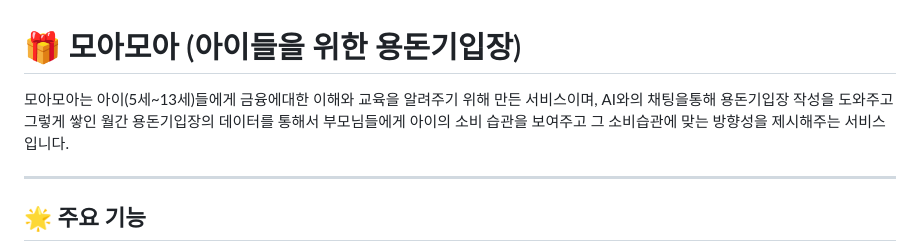
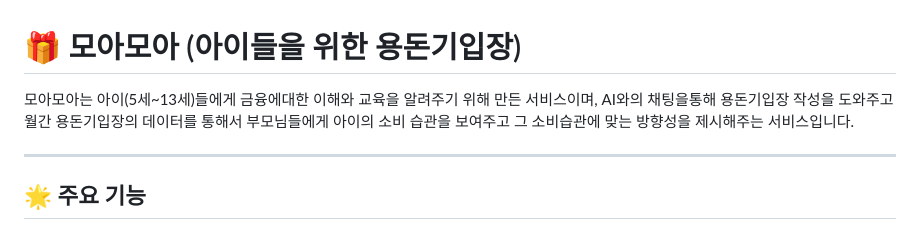
Before and after one commit to strongdambi/moamoa, a Markdown page: README.md, the part around the change. Drawn GitHub-style.

```diff
--- a/README.md
+++ b/README.md
@@ -1,6 +1,6 @@
 # 🎁 모아모아 (아이들을 위한 용돈기입장)
 
-모아모아는 아이(5세~13세)들에게 금융에대한 이해와 교육을 알려주기 위해 만든 서비스이며, AI와의 채팅을통해 용돈기입장 작성을 도와주고 그렇게 쌓인 월간 용돈기입장의 데이터를 통해서 부모님들에게 아이의 소비 습관을 보여주고 그 소비습관에 맞는 방향성을 제시해주는 서비스입니다.
+모아모아는 아이(5세~13세)들에게 금융에대한 이해와 교육을 알려주기 위해 만든 서비스이며, AI와의 채팅을통해 용돈기입장 작성을 도와주고 월간 용돈기입장의 데이터를 통해서 부모님들에게 아이의 소비 습관을 보여주고 그 소비습관에 맞는 방향성을 제시해주는 서비스입니다.
 
 ---
 
```
